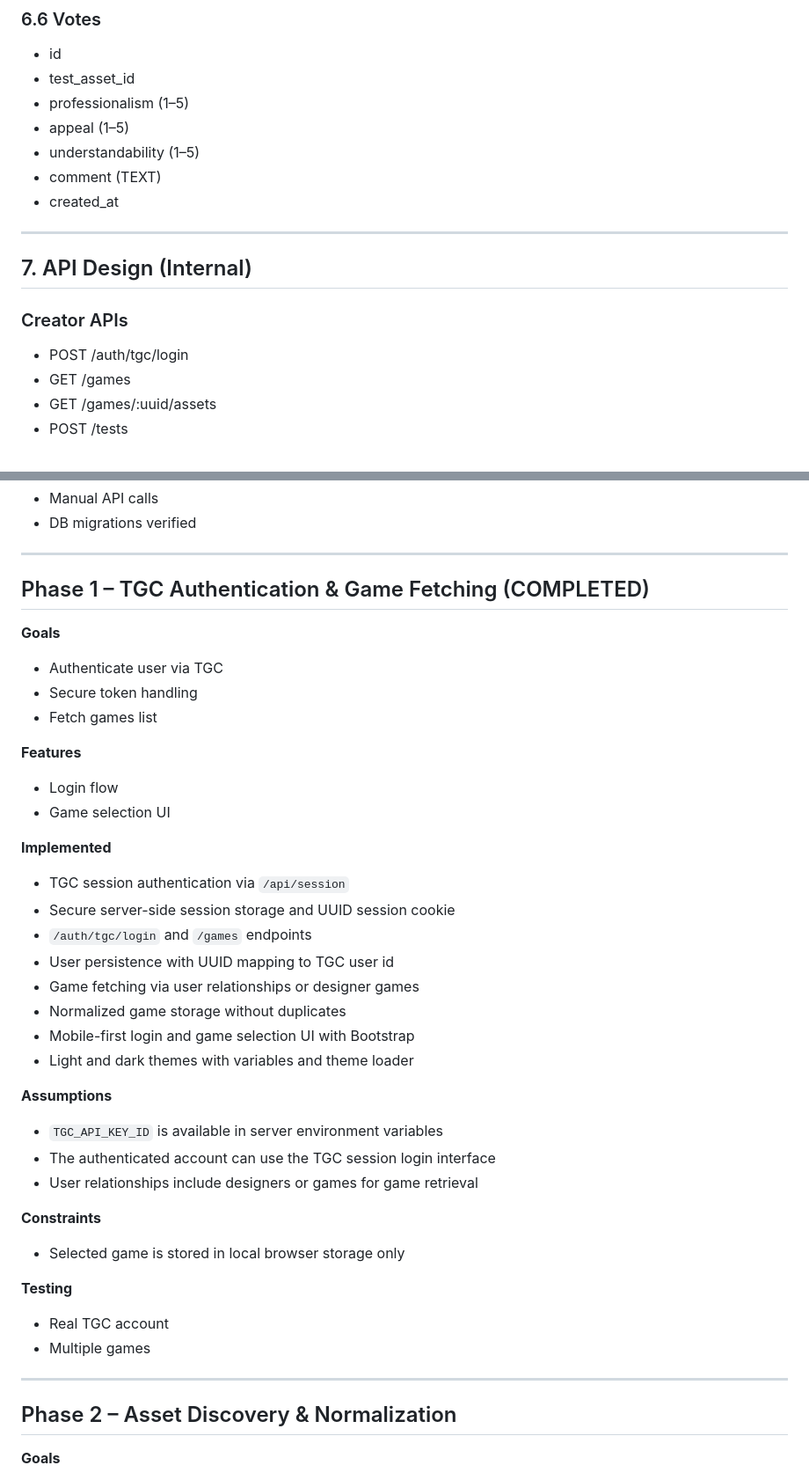
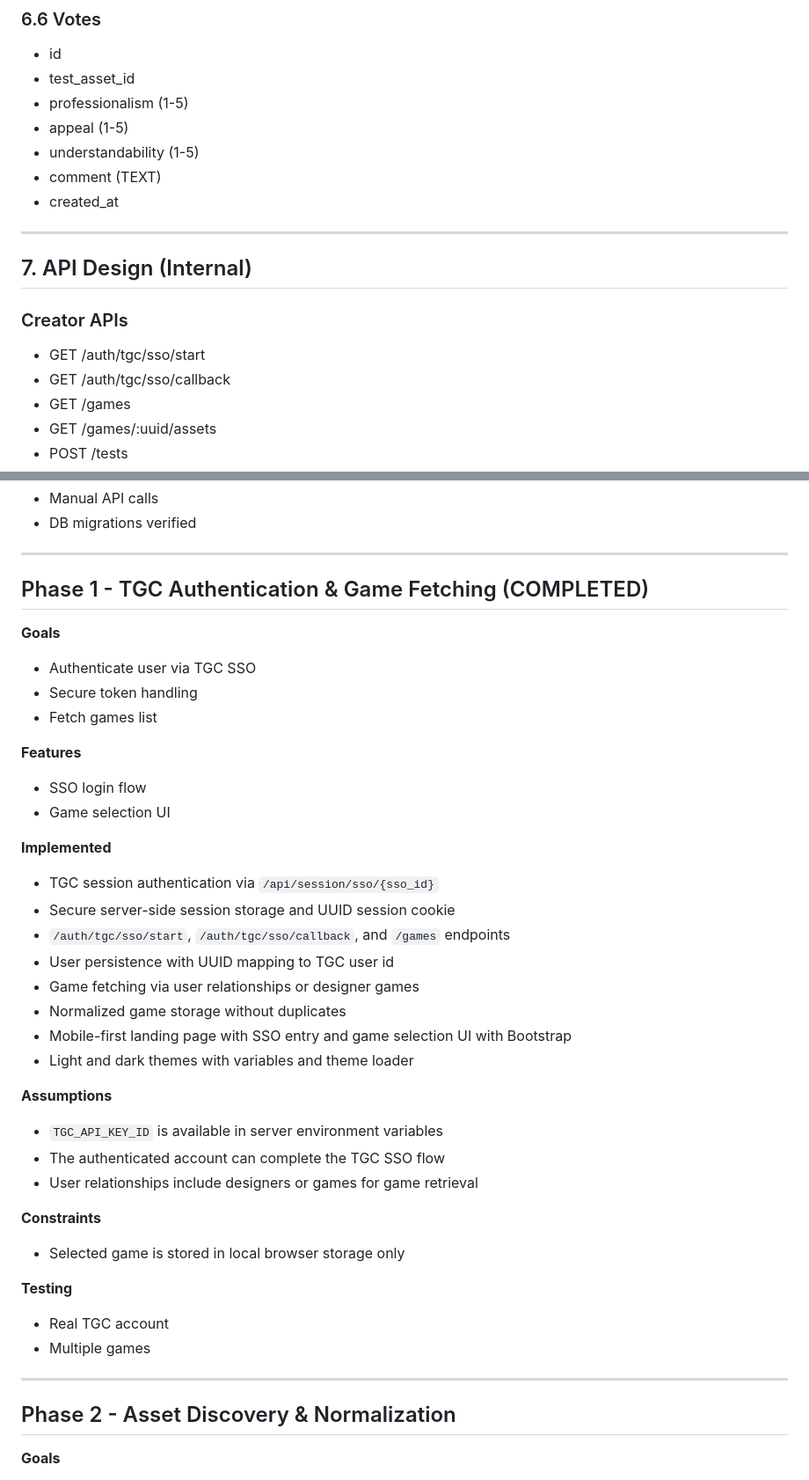
Before and after one commit to mmmbeer/game-art-test, a Markdown page: docs/development-plan.md, 2 parts joined by grey strips. Shown at 88% size. GitHub-like rendering.

```diff
--- a/docs/development-plan.md
+++ b/docs/development-plan.md
@@ -182,9 +183,9 @@ No login required for testers.
 
 * id
 * test_asset_id
-* professionalism (1–5)
-* appeal (1–5)
-* understandability (1–5)
+* professionalism (1-5)
+* appeal (1-5)
+* understandability (1-5)
 * comment (TEXT)
 * created_at
 
@@ -194,7 +195,8 @@ No login required for testers.
 
 ### Creator APIs
 
-* POST /auth/tgc/login
+* GET /auth/tgc/sso/start
+* GET /auth/tgc/sso/callback
 * GET /games
 * GET /games/:uuid/assets
 * POST /tests
@@ -244,34 +246,34 @@ No login required for testers.
 
 ---
 
-## Phase 1 – TGC Authentication & Game Fetching (COMPLETED)
+## Phase 1 - TGC Authentication & Game Fetching (COMPLETED)
 
 **Goals**
 
-* Authenticate user via TGC
+* Authenticate user via TGC SSO
 * Secure token handling
 * Fetch games list
 
 **Features**
 
-* Login flow
+* SSO login flow
 * Game selection UI
 
 **Implemented**
 
-* TGC session authentication via `/api/session`
+* TGC session authentication via `/api/session/sso/{sso_id}`
 * Secure server-side session storage and UUID session cookie
-* `/auth/tgc/login` and `/games` endpoints
+* `/auth/tgc/sso/start`, `/auth/tgc/sso/callback`, and `/games` endpoints
 * User persistence with UUID mapping to TGC user id
 * Game fetching via user relationships or designer games
 * Normalized game storage without duplicates
-* Mobile-first login and game selection UI with Bootstrap
+* Mobile-first landing page with SSO entry and game selection UI with Bootstrap
 * Light and dark themes with variables and theme loader
 
 **Assumptions**
 
 * `TGC_API_KEY_ID` is available in server environment variables
-* The authenticated account can use the TGC session login interface
+* The authenticated account can complete the TGC SSO flow
 * User relationships include designers or games for game retrieval
 
 **Constraints**
@@ -285,7 +287,7 @@ No login required for testers.
 
 ---
 
-## Phase 2 – Asset Discovery & Normalization
+## Phase 2 - Asset Discovery & Normalization
 
 **Goals**
 
```
Also changed, not shown: other parts of docs/development-plan.md (+28 -27 lines).
